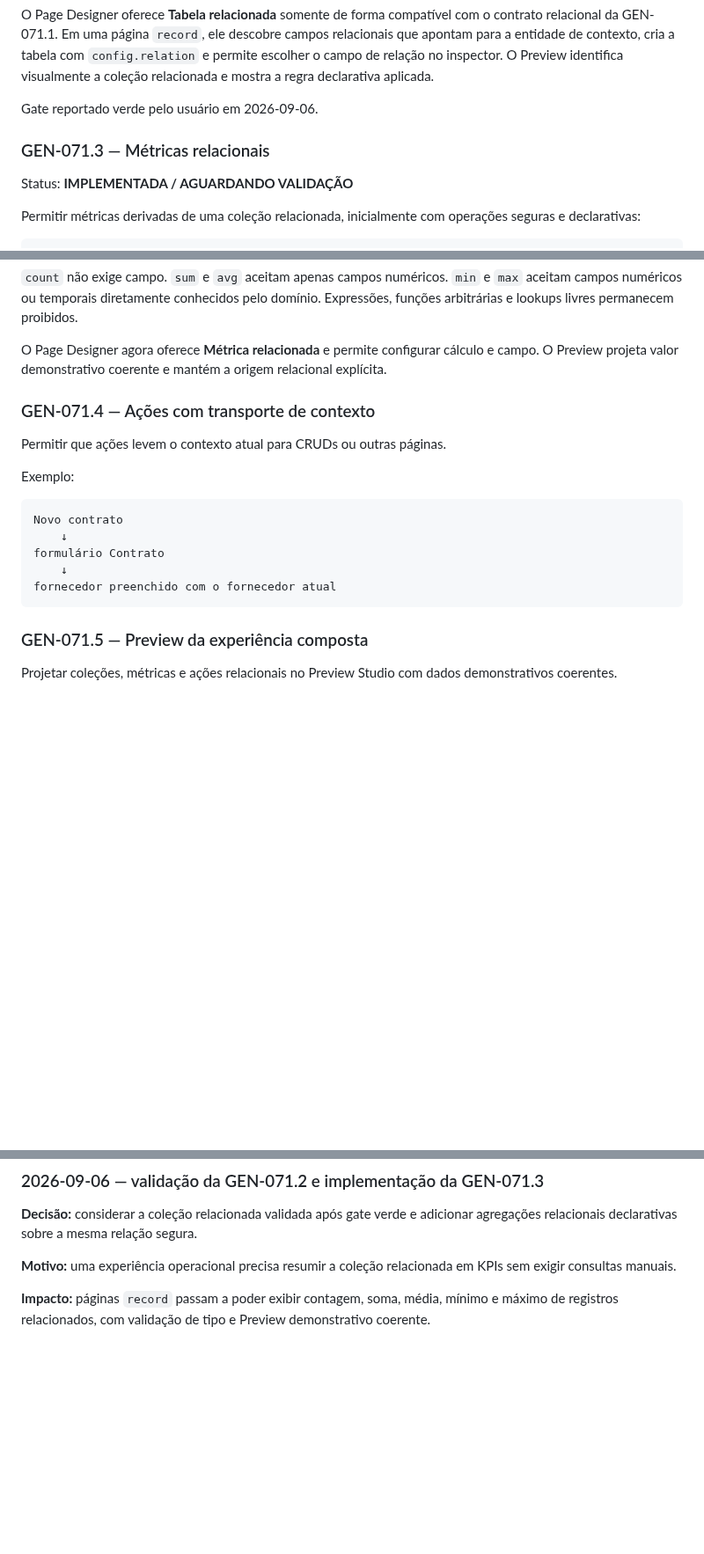
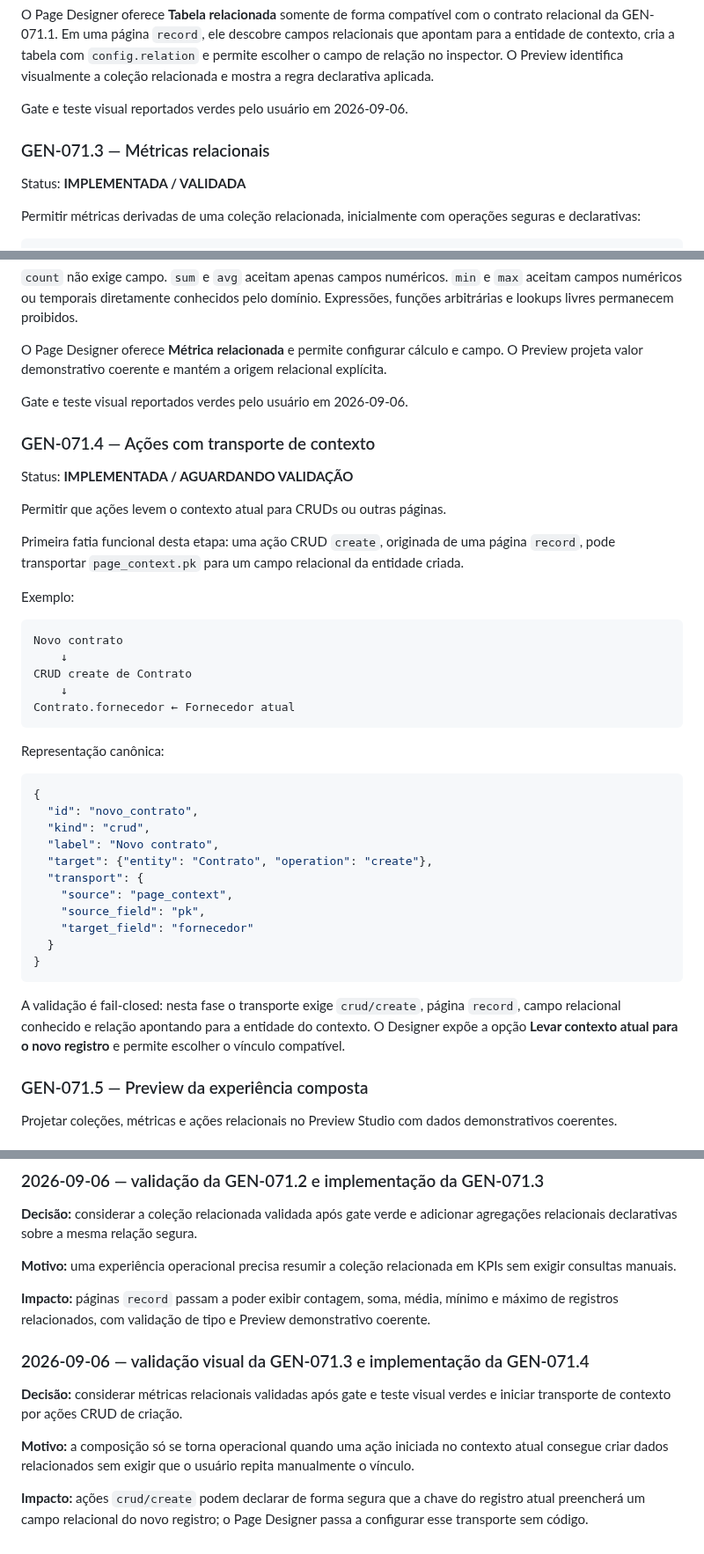
Before and after one commit to alexandre-ronald/gerador_sistema, a Markdown page: docs/GEN-071-business-experience-composition.md, 3 parts joined by grey strips. Shown at 88% size. GitHub-like rendering; blank space fills up the shorter version.

Commit message:
docs: valida 071.3 e registra 071.4

````diff
--- a/docs/GEN-071-business-experience-composition.md
+++ b/docs/GEN-071-business-experience-composition.md
@@ -147,11 +147,11 @@ Fornecedor atual → Contratos deste fornecedor
 
 O Page Designer oferece **Tabela relacionada** somente de forma compatível com o contrato relacional da GEN-071.1. Em uma página `record`, ele descobre campos relacionais que apontam para a entidade de contexto, cria a tabela com `config.relation` e permite escolher o campo de relação no inspector. O Preview identifica visualmente a coleção relacionada e mostra a regra declarativa aplicada.
 
-Gate reportado verde pelo usuário em 2026-09-06.
+Gate e teste visual reportados verdes pelo usuário em 2026-09-06.
 
 ### GEN-071.3 — Métricas relacionais
 
-Status: **IMPLEMENTADA / AGUARDANDO VALIDAÇÃO**
+Status: **IMPLEMENTADA / VALIDADA**
 
 Permitir métricas derivadas de uma coleção relacionada, inicialmente com operações seguras e declarativas:
 
@@ -185,21 +185,45 @@ Representação canônica:
 
 `count` não exige campo. `sum` e `avg` aceitam apenas campos numéricos. `min` e `max` aceitam campos numéricos ou temporais diretamente conhecidos pelo domínio. Expressões, funções arbitrárias e lookups livres permanecem proibidos.
 
-O Page Designer agora oferece **Métrica relacionada** e permite configurar cálculo e campo. O Preview projeta valor demonstrativo coerente e mantém a origem relacional explícita.
+O Page Designer oferece **Métrica relacionada** e permite configurar cálculo e campo. O Preview projeta valor demonstrativo coerente e mantém a origem relacional explícita.
+
+Gate e teste visual reportados verdes pelo usuário em 2026-09-06.
 
 ### GEN-071.4 — Ações com transporte de contexto
 
+Status: **IMPLEMENTADA / AGUARDANDO VALIDAÇÃO**
+
 Permitir que ações levem o contexto atual para CRUDs ou outras páginas.
+
+Primeira fatia funcional desta etapa: uma ação CRUD `create`, originada de uma página `record`, pode transportar `page_context.pk` para um campo relacional da entidade criada.
 
 Exemplo:
 
 ```text
 Novo contrato
     ↓
-formulário Contrato
+CRUD create de Contrato
     ↓
-fornecedor preenchido com o fornecedor atual
+Contrato.fornecedor ← Fornecedor atual
 ```
+
+Representação canônica:
+
+```json
+{
+  "id": "novo_contrato",
+  "kind": "crud",
+  "label": "Novo contrato",
+  "target": {"entity": "Contrato", "operation": "create"},
+  "transport": {
+    "source": "page_context",
+    "source_field": "pk",
+    "target_field": "fornecedor"
+  }
+}
+```
+
+A validação é fail-closed: nesta fase o transporte exige `crud/create`, página `record`, campo relacional conhecido e relação apontando para a entidade do contexto. O Designer expõe a opção **Levar contexto atual para o novo registro** e permite escolher o vínculo compatível.
 
 ### GEN-071.5 — Preview da experiência composta
 
@@ -264,3 +288,11 @@ O critério não é apenas "o contrato aceita relações". O critério é o valo
 **Motivo:** uma experiência operacional precisa resumir a coleção relacionada em KPIs sem exigir consultas manuais.
 
 **Impacto:** páginas `record` passam a poder exibir contagem, soma, média, mínimo e máximo de registros relacionados, com validação de tipo e Preview demonstrativo coerente.
+
+### 2026-09-06 — validação visual da GEN-071.3 e implementação da GEN-071.4
+
+**Decisão:** considerar métricas relacionais validadas após gate e teste visual verdes e iniciar transporte de contexto por ações CRUD de criação.
+
+**Motivo:** a composição só se torna operacional quando uma ação iniciada no contexto atual consegue criar dados relacionados sem exigir que o usuário repita manualmente o vínculo.
+
+**Impacto:** ações `crud/create` podem declarar de forma segura que a chave do registro atual preencherá um campo relacional do novo registro; o Page Designer passa a configurar esse transporte sem código.
````
